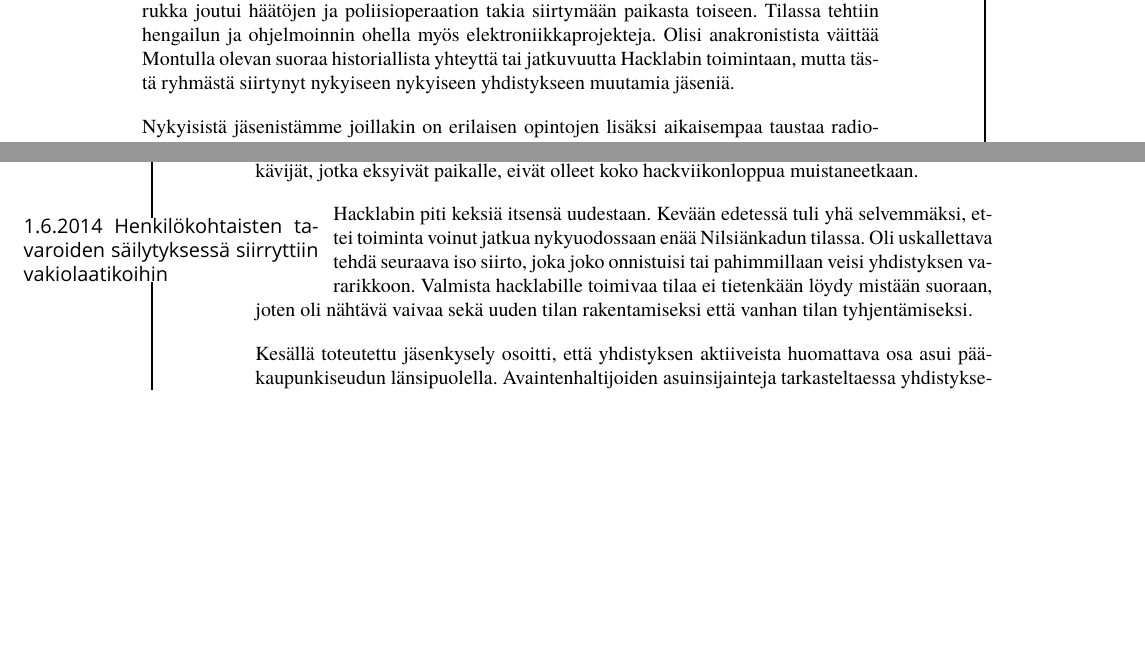
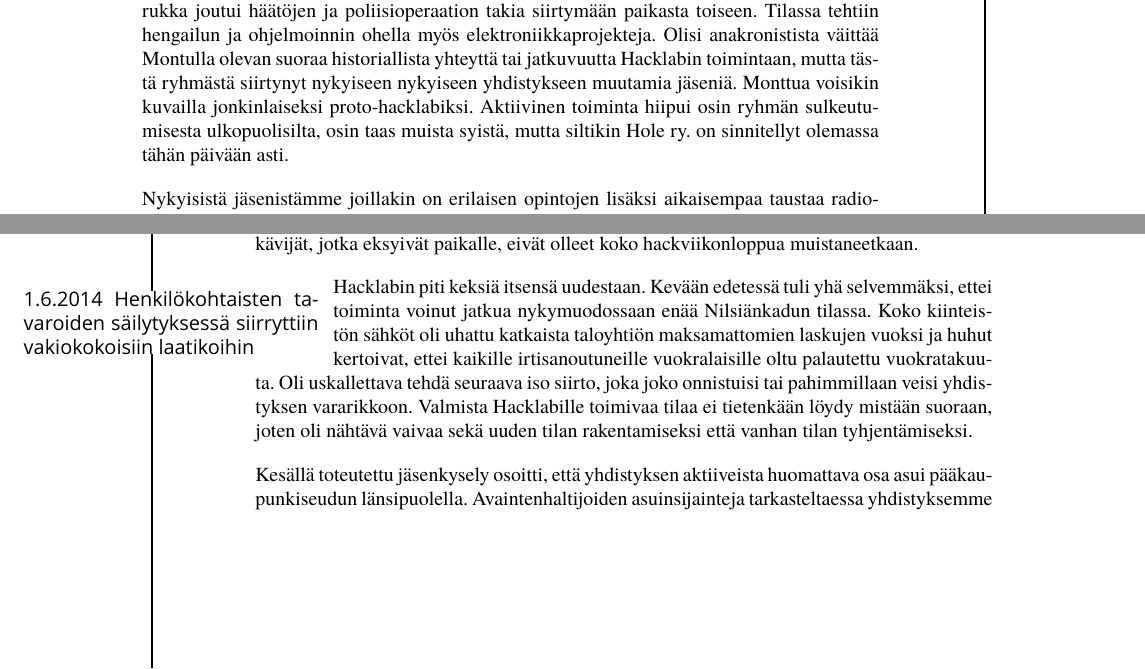
Before and after one commit to HelsinkiHacklab/Historiikki, a LaTeX book (historiikki.tex): two parts of pages 1 and 6 of 7 before the commit and two parts of pages 1 and 6 of 8 after it, joined at a grey line, cut so that both start at the same text, the shorter picture padded with empty space. Compiled offline with XeLaTeX; a missing font is replaced by an installed copy or a similar font.

Commit message:
Lisää tekstiä ja kirjoitusvirheiden korjauksia

```diff
--- a/historiikki.tex
+++ b/historiikki.tex
@@ -216,8 +216,9 @@
 
 Tee-se-itse -elektroniikan harrastaminen yhteisöllisesti muiden kanssa on ollut mahdollista jo pitkään. Ennen Hackerspace-liikkeen rantautumista Suomeen harrastukseen mukaan pääsemikseksi auttoi paljon, jos omasta oppilaitoksesta löytyi esimerkiksi elektroniikka- tai radioamatöörikerho. Täysin itsenäisesti toimivia ja rahoituksellisesti riippumattomia harrastajaryhmiä oli ollut myös olemassa: Helsingissäkin 80-luvun alkupuolelta asti toiminut Silicon Hole eli \textit{Monttu} oli yksi tällainen paikka.
 
-Monttu tai Luola on ehtinyt pitkän historiansa aika sijaita eri paikoissa Pitkänsillan pohjoispuolella. Alun alkujaan tietokoneiden korjaamiseen ja pelien kräkkäämiseen keskittynyt porukka joutui häätöjen ja poliisioperaation takia siirtymään paikasta toiseen. Tilassa tehtiin hengailun ja ohjelmoinnin ohella myös elektroniikkaprojekteja. Olisi anakronistista väittää Montulla olevan suoraa historiallista yhteyttä tai jatkuvuutta Hacklabin toimintaan, mutta tästä ryhmästä siirtynyt nykyiseen nykyiseen yhdistykseen muutamia jäseniä.
+Monttu tai Luola on ehtinyt pitkän historiansa aika sijaita eri paikoissa Pitkänsillan pohjoispuolella. Alun alkujaan tietokoneiden korjaamiseen ja pelien kräkkäämiseen keskittynyt porukka joutui häätöjen ja poliisioperaation takia siirtymään paikasta toiseen. Tilassa tehtiin hengailun ja ohjelmoinnin ohella myös elektroniikkaprojekteja. Olisi anakronistista väittää Montulla olevan suoraa historiallista yhteyttä tai jatkuvuutta Hacklabin toimintaan, mutta tästä ryhmästä siirtynyt nykyiseen nykyiseen yhdistykseen muutamia jäseniä. Monttua voisikin kuvailla jonkinlaiseksi proto-hacklabiksi. Aktiivinen toiminta hiipui osin ryhmän sulkeutumisesta ulkopuolisilta, osin taas muista syistä, mutta siltikin Hole ry. on sinnitellyt olemassa tähän päivään asti.
 
+% Otso halusi muotoilla tämän jotekin toisin, saa myös laajentaa sisältöä:
 Nykyisistä jäsenistämme joillakin on erilaisen opintojen lisäksi aikaisempaa taustaa radioamatööritoiminnasta, robottiyhdistyksistä, opiskelijayhdistysten elektroniikkakerhoista, demoskenestä ja avoimen lähdekoodin projekteista. Monet ovat kuitenkin aloitelleet elektroniikkaan, 3D-tulostamiseen, robotteihin ja muihin projekteihin tutustumisen itsenäisesti tai ensi kertaa vasta Hacklabin toiminnassa.
 
 \uusivuosi{2009}
@@ -315,11 +317,11 @@
 
 Ensi kertaa yhdistyksen alkuvaiheiden ongelmien jälkeen yhdistys joutui miettimään uudestaan, mitä hacklab-toiminnan haluttiin olevan. Käytäntöjä henkilökohtaisten tavaroiden säilyttämisestä sovitettiin kasvaneeseen jäsenmäärään, toiminnan avoimuuteen kiinnitettiin huomiota ja vanhoille jäsenille muotoutuneita etuoikeuksia purettiin. Säännöllisistä hackviikonlopuista vähitellen luovuttiin, koska vakionaamat eli \textit{urpoilijat} viettivät aikaansa tiloissa jo niin paljon, että paikalla oli käytännössä jatkuva päivystys työajan ulkopuolella. Nekin satunnaiset kävijät, jotka eksyivät paikalle, eivät olleet koko hackviikonloppua muistaneetkaan.
 
-\jana{1.6.2014 Henkilökohtaisten tavaroiden säilytyksessä siirryttiin vakiolaatikoihin}
+\jana{1.6.2014 Henkilökohtaisten tavaroiden säilytyksessä siirryttiin vakiokokoisiin laatikoihin}
 
-Hacklabin piti keksiä itsensä uudestaan. Kevään edetessä tuli yhä selvemmäksi, ettei toiminta voinut jatkua nykyuodossaan enää Nilsiänkadun tilassa. Oli uskallettava tehdä seuraava iso siirto, joka joko onnistuisi tai pahimmillaan veisi yhdistyksen vararikkoon. Valmista hacklabille toimivaa tilaa ei tietenkään löydy mistään suoraan, joten oli nähtävä vaivaa sekä uuden tilan rakentamiseksi että vanhan tilan tyhjentämiseksi.
+Hacklabin piti keksiä itsensä uudestaan. Kevään edetessä tuli yhä selvemmäksi, ettei toiminta voinut jatkua nykymuodossaan enää Nilsiänkadun tilassa. Koko kiinteistön sähköt oli uhattu katkaista taloyhtiön maksamattomien laskujen vuoksi ja huhut kertoivat, ettei kaikille irtisanoutuneille vuokralaisille oltu palautettu vuokratakuuta. Oli uskallettava tehdä seuraava iso siirto, joka joko onnistuisi tai pahimmillaan veisi yhdistyksen vararikkoon. Valmista Hacklabille toimivaa tilaa ei tietenkään löydy mistään suoraan, joten oli nähtävä vaivaa sekä uuden tilan rakentamiseksi että vanhan tilan tyhjentämiseksi.
 
-Kesällä toteutettu jäsenkysely osoitti, että yhdistyksen aktiiveista huomattava osa asui pääkaupunkiseudun länsipuolella. Avaintenhaltijoiden asuinsijainteja tarkasteltaessa yhdistykseme oli suorastaan espoolainen. Kun otettiin huomioon jäsenten asuinpaikat, etsittävän tilan keskeinen sijainti, liikenneyhteydet ja teollisuuskiinteistöille kaavoitetut alueet, oli Pitäjänmäki paras vaihtoehto. Uutta tilaa etsittäessä tärkeyslista muotoutui sitä mukaa kun ymmärrys parhaiten sopivasta tilasta kehittyi ja moni lupaava vuokrakohde osoittautui huonoksi vaihtoehdoksi. Neliöitä kaivattiin lisää, metallityöskentelylle tarvittiin oma huone ja oma ulko-ovi nousivat vaatimuslistalla tärkeille sijoille. Tästä syystä toimisto- ja toimitilojen etsimisestä siirryttiin nopeasti sotkuista työskentelyä sietävämmän tuotantotilan hakuun.
+Kesällä toteutettu jäsenkysely osoitti, että yhdistyksen aktiiveista huomattava osa asui pääkaupunkiseudun länsipuolella. Avaintenhaltijoiden asuinsijainteja tarkasteltaessa yhdistyksemme oli suorastaan espoolainen. Kun otettiin huomioon jäsenten asuinpaikat, etsittävän tilan keskeinen sijainti, liikenneyhteydet ja teollisuuskiinteistöille kaavoitetut alueet, oli Pitäjänmäki paras vaihtoehto. Uutta tilaa etsittäessä tärkeyslista muotoutui sitä mukaa kun ymmärrys parhaiten sopivasta tilasta kehittyi ja moni lupaava vuokrakohde osoittautui huonoksi vaihtoehdoksi. Neliöitä kaivattiin lisää, metallityöskentelylle tarvittiin oma huone ja oma ulko-ovi nousivat vaatimuslistalla tärkeille sijoille. Tästä syystä toimisto- ja toimitilojen etsimisestä siirryttiin nopeasti sotkuista työskentelyä sietävämmän tuotantotilan hakuun, mutta vuokramarkkinoilla näitä oli tarjolla vähemmän kuin toimitiloja.
 
 \merkkitapahtuma{26.9.2014 Takkatien tilan vuokrasopimus, muutto voi alkaa}
 
```
Also changed, not shown: historiikki.pdf, historiikki.tex (19 more changed lines).
